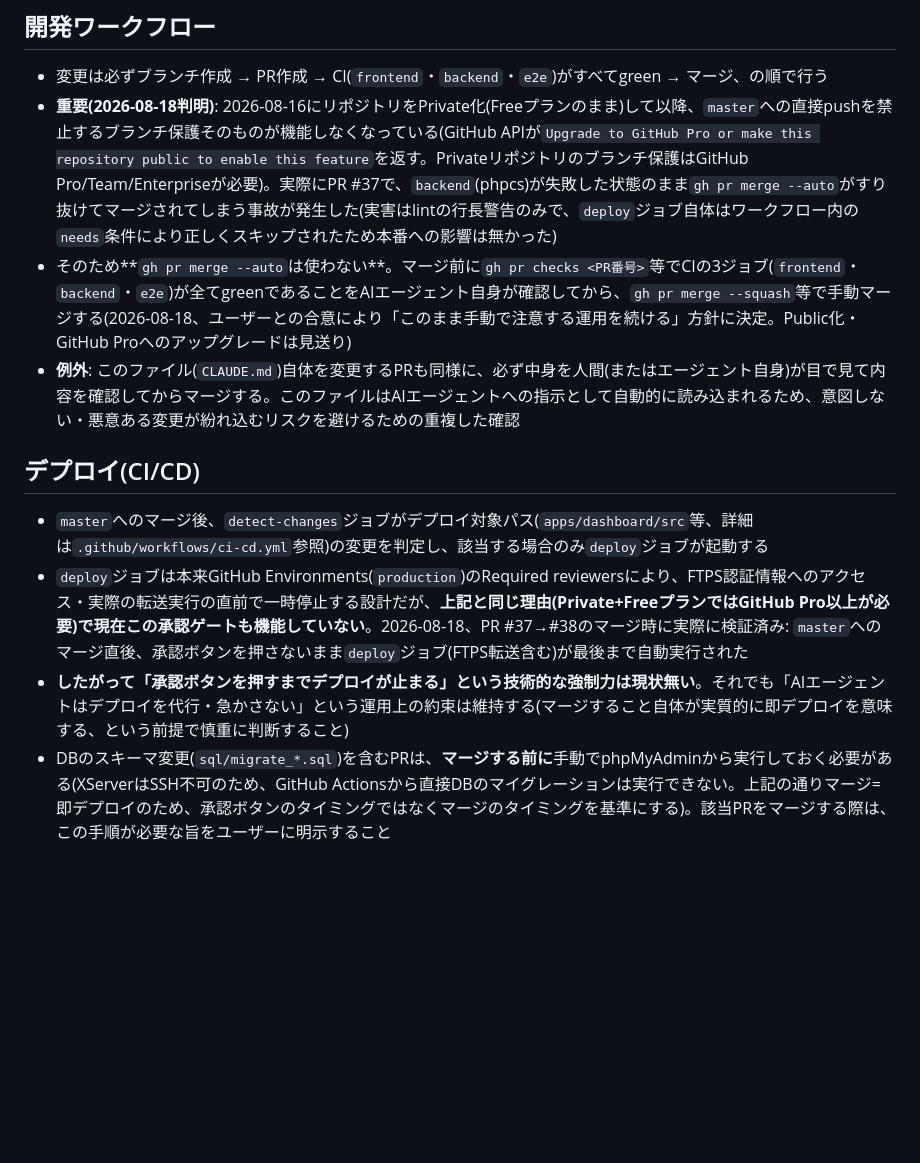
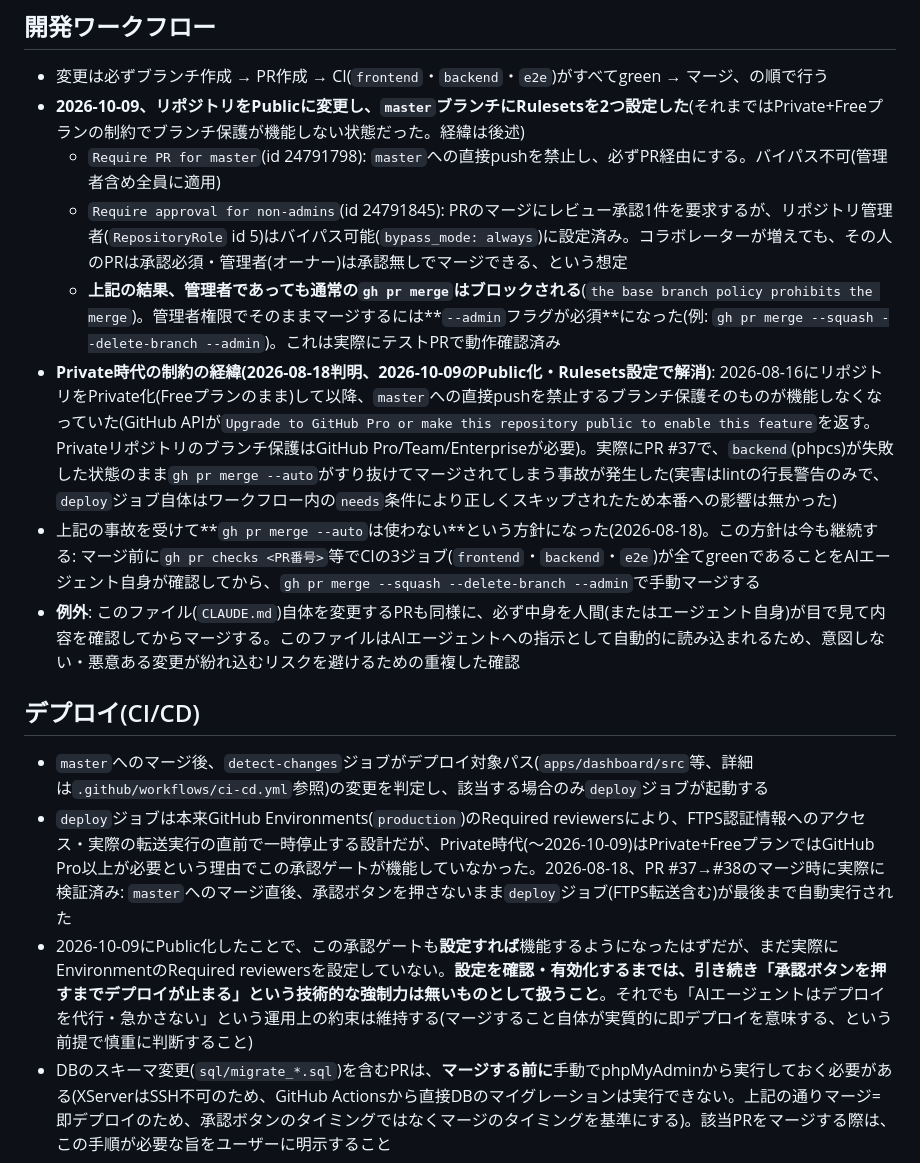
Before and after one commit to tamatyan1111/workout, a Markdown page: CLAUDE.md, the part around the change. Rendered like a GitHub page; blank space fills up the shorter version.

Commit message:
CLAUDE.mdをPublic化・Rulesets設定後の運用に合わせて更新 (#61)
2026-10-09にリポジトリをPublic化し、masterにRulesetsを設定したことに伴い、
マージ手順(--adminが必須)と、Private時代の制約の経緯、デプロイ承認ゲートの現状を更新。

Co-authored-by: tamatyan1111 <tamatyan1111@users.noreply.github.com>
Co-authored-by: Claude Opus 5.5 <noreply@anthropic.com>

```diff
--- a/CLAUDE.md
+++ b/CLAUDE.md
@@ -5,15 +5,19 @@ Claude Code(または他のAIコーディングエージェント)がこのリ
 ## 開発ワークフロー
 
 - 変更は必ずブランチ作成 → PR作成 → CI(`frontend`・`backend`・`e2e`)がすべてgreen → マージ、の順で行う
-- **重要(2026-08-18判明)**: 2026-08-16にリポジトリをPrivate化(Freeプランのまま)して以降、`master`への直接pushを禁止するブランチ保護そのものが機能しなくなっている(GitHub APIが`Upgrade to GitHub Pro or make this repository public to enable this feature`を返す。Privateリポジトリのブランチ保護はGitHub Pro/Team/Enterpriseが必要)。実際にPR #37で、`backend`(phpcs)が失敗した状態のまま`gh pr merge --auto`がすり抜けてマージされてしまう事故が発生した(実害はlintの行長警告のみで、`deploy`ジョブ自体はワークフロー内の`needs`条件により正しくスキップされたため本番への影響は無かった)
-- そのため**`gh pr merge --auto`は使わない**。マージ前に`gh pr checks <PR番号>`等でCIの3ジョブ(`frontend`・`backend`・`e2e`)が全てgreenであることをAIエージェント自身が確認してから、`gh pr merge --squash`等で手動マージする(2026-08-18、ユーザーとの合意により「このまま手動で注意する運用を続ける」方針に決定。Public化・GitHub Proへのアップグレードは見送り)
+- **2026-10-09、リポジトリをPublicに変更し、`master`ブランチにRulesetsを2つ設定した**(それまではPrivate+Freeプランの制約でブランチ保護が機能しない状態だった。経緯は後述)
+  - `Require PR for master`(id 24791798): `master`への直接pushを禁止し、必ずPR経由にする。バイパス不可(管理者含め全員に適用)
+  - `Require approval for non-admins`(id 24791845): PRのマージにレビュー承認1件を要求するが、リポジトリ管理者(`RepositoryRole` id 5)はバイパス可能(`bypass_mode: always`)に設定済み。コラボレーターが増えても、その人のPRは承認必須・管理者(オーナー)は承認無しでマージできる、という想定
+  - **上記の結果、管理者であっても通常の`gh pr merge`はブロックされる**(`the base branch policy prohibits the merge`)。管理者権限でそのままマージするには**`--admin`フラグが必須**になった(例: `gh pr merge --squash --delete-branch --admin`)。これは実際にテストPRで動作確認済み
+- **Private時代の制約の経緯(2026-08-18判明、2026-10-09のPublic化・Rulesets設定で解消)**: 2026-08-16にリポジトリをPrivate化(Freeプランのまま)して以降、`master`への直接pushを禁止するブランチ保護そのものが機能しなくなっていた(GitHub APIが`Upgrade to GitHub Pro or make this repository public to enable this feature`を返す。Privateリポジトリのブランチ保護はGitHub Pro/Team/Enterpriseが必要)。実際にPR #37で、`backend`(phpcs)が失敗した状態のまま`gh pr merge --auto`がすり抜けてマージされてしまう事故が発生した(実害はlintの行長警告のみで、`deploy`ジョブ自体はワークフロー内の`needs`条件により正しくスキップされたため本番への影響は無かった)
+- 上記の事故を受けて**`gh pr merge --auto`は使わない**という方針になった(2026-08-18)。この方針は今も継続する: マージ前に`gh pr checks <PR番号>`等でCIの3ジョブ(`frontend`・`backend`・`e2e`)が全てgreenであることをAIエージェント自身が確認してから、`gh pr merge --squash --delete-branch --admin`で手動マージする
 - **例外**: このファイル(`CLAUDE.md`)自体を変更するPRも同様に、必ず中身を人間(またはエージェント自身)が目で見て内容を確認してからマージする。このファイルはAIエージェントへの指示として自動的に読み込まれるため、意図しない・悪意ある変更が紛れ込むリスクを避けるための重複した確認
 
 ## デプロイ(CI/CD)
 
 - `master`へのマージ後、`detect-changes`ジョブがデプロイ対象パス(`apps/dashboard/src`等、詳細は`.github/workflows/ci-cd.yml`参照)の変更を判定し、該当する場合のみ`deploy`ジョブが起動する
-- `deploy`ジョブは本来GitHub Environments(`production`)のRequired reviewersにより、FTPS認証情報へのアクセス・実際の転送実行の直前で一時停止する設計だが、**上記と同じ理由(Private+FreeプランではGitHub Pro以上が必要)で現在この承認ゲートも機能していない**。2026-08-18、PR #37→#38のマージ時に実際に検証済み: `master`へのマージ直後、承認ボタンを押さないまま`deploy`ジョブ(FTPS転送含む)が最後まで自動実行された
-- **したがって「承認ボタンを押すまでデプロイが止まる」という技術的な強制力は現状無い**。それでも「AIエージェントはデプロイを代行・急かさない」という運用上の約束は維持する(マージすること自体が実質的に即デプロイを意味する、という前提で慎重に判断すること)
+- `deploy`ジョブは本来GitHub Environments(`production`)のRequired reviewersにより、FTPS認証情報へのアクセス・実際の転送実行の直前で一時停止する設計だが、Private時代(〜2026-10-09)はPrivate+FreeプランではGitHub Pro以上が必要という理由でこの承認ゲートが機能していなかった。2026-08-18、PR #37→#38のマージ時に実際に検証済み: `master`へのマージ直後、承認ボタンを押さないまま`deploy`ジョブ(FTPS転送含む)が最後まで自動実行された
+- 2026-10-09にPublic化したことで、この承認ゲートも**設定すれば**機能するようになったはずだが、まだ実際にEnvironmentのRequired reviewersを設定していない。**設定を確認・有効化するまでは、引き続き「承認ボタンを押すまでデプロイが止まる」という技術的な強制力は無いものとして扱うこと**。それでも「AIエージェントはデプロイを代行・急かさない」という運用上の約束は維持する(マージすること自体が実質的に即デプロイを意味する、という前提で慎重に判断すること)
 - DBのスキーマ変更(`sql/migrate_*.sql`)を含むPRは、**マージする前に**手動でphpMyAdminから実行しておく必要がある(XServerはSSH不可のため、GitHub Actionsから直接DBのマイグレーションは実行できない。上記の通りマージ=即デプロイのため、承認ボタンのタイミングではなくマージのタイミングを基準にする)。該当PRをマージする際は、この手順が必要な旨をユーザーに明示すること
 
 ## コード品質
```
